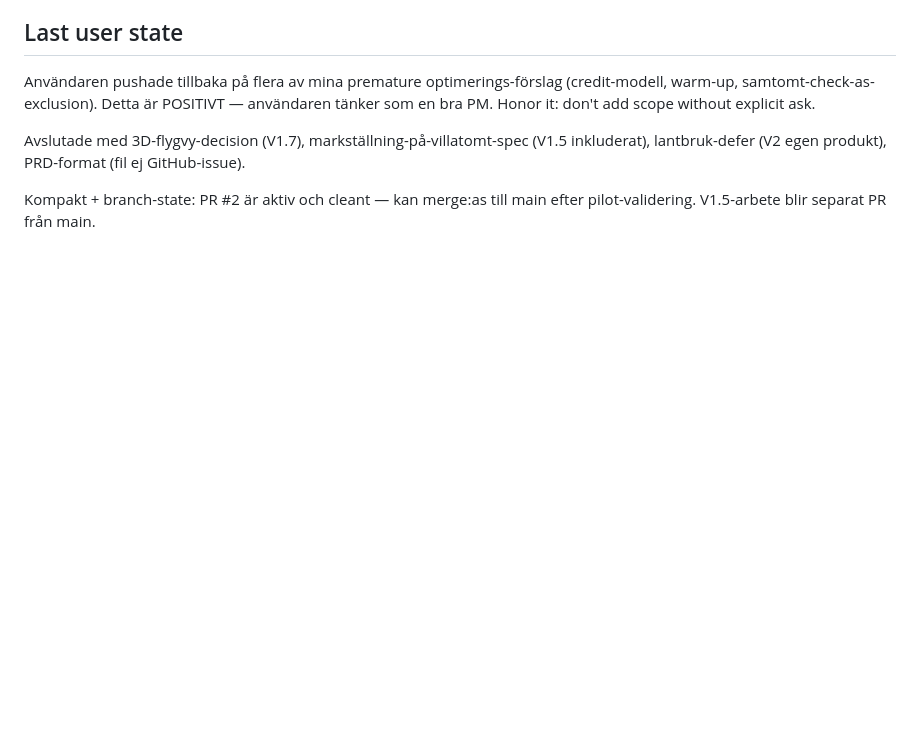
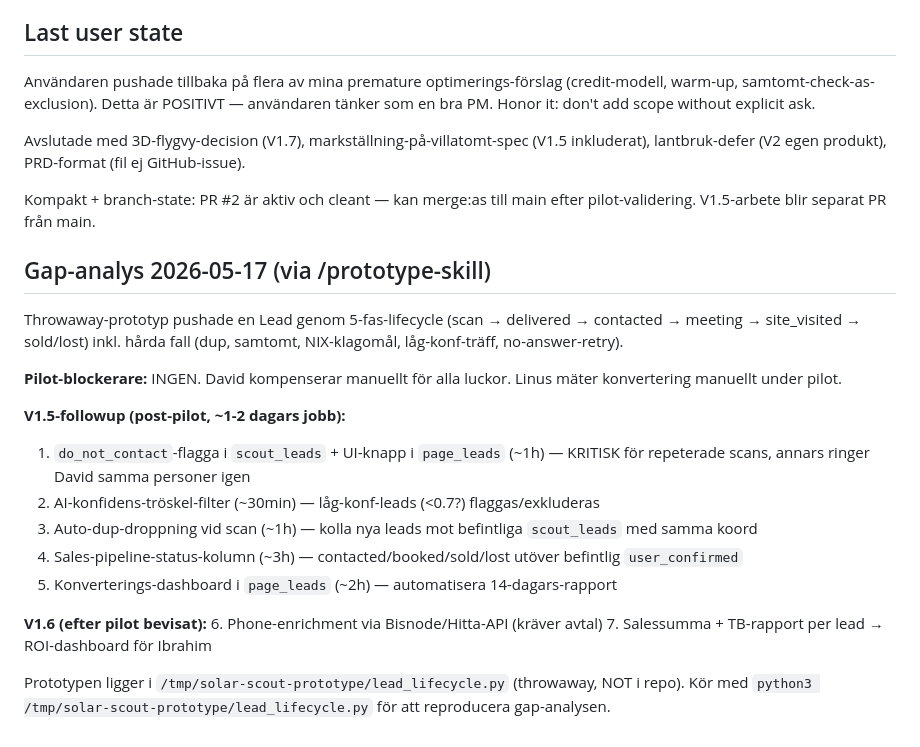
Before and after one commit to libstrom/solar-scout, a Markdown page: docs/handoff/2026-05-17-grilling-and-v1.5-prd.md, the part around the change. Rendered like a GitHub page; blank space fills up the shorter version.

Commit message:
Capture gap-analysis from /prototype lead-lifecycle walkthrough

```diff
--- a/docs/handoff/2026-05-17-grilling-and-v1.5-prd.md
+++ b/docs/handoff/2026-05-17-grilling-and-v1.5-prd.md
@@ -186,3 +186,22 @@ Användaren pushade tillbaka på flera av mina premature optimerings-förslag (c
 Avslutade med 3D-flygvy-decision (V1.7), markställning-på-villatomt-spec (V1.5 inkluderat), lantbruk-defer (V2 egen produkt), PRD-format (fil ej GitHub-issue).
 
 Kompakt + branch-state: PR #2 är aktiv och cleant — kan merge:as till main efter pilot-validering. V1.5-arbete blir separat PR från main.
+
+## Gap-analys 2026-05-17 (via /prototype-skill)
+
+Throwaway-prototyp pushade en Lead genom 5-fas-lifecycle (scan → delivered → contacted → meeting → site_visited → sold/lost) inkl. hårda fall (dup, samtomt, NIX-klagomål, låg-konf-träff, no-answer-retry).
+
+**Pilot-blockerare:** INGEN. David kompenserar manuellt för alla luckor. Linus mäter konvertering manuellt under pilot.
+
+**V1.5-followup (post-pilot, ~1-2 dagars jobb):**
+1. `do_not_contact`-flagga i `scout_leads` + UI-knapp i `page_leads` (~1h) — KRITISK för repeterade scans, annars ringer David samma personer igen
+2. AI-konfidens-tröskel-filter (~30min) — låg-konf-leads (<0.7?) flaggas/exkluderas
+3. Auto-dup-droppning vid scan (~1h) — kolla nya leads mot befintliga `scout_leads` med samma koord
+4. Sales-pipeline-status-kolumn (~3h) — contacted/booked/sold/lost utöver befintlig `user_confirmed`
+5. Konverterings-dashboard i `page_leads` (~2h) — automatisera 14-dagars-rapport
+
+**V1.6 (efter pilot bevisat):**
+6. Phone-enrichment via Bisnode/Hitta-API (kräver avtal)
+7. Salessumma + TB-rapport per lead → ROI-dashboard för Ibrahim
+
+Prototypen ligger i `/tmp/solar-scout-prototype/lead_lifecycle.py` (throwaway, NOT i repo). Kör med `python3 /tmp/solar-scout-prototype/lead_lifecycle.py` för att reproducera gap-analysen.
```
